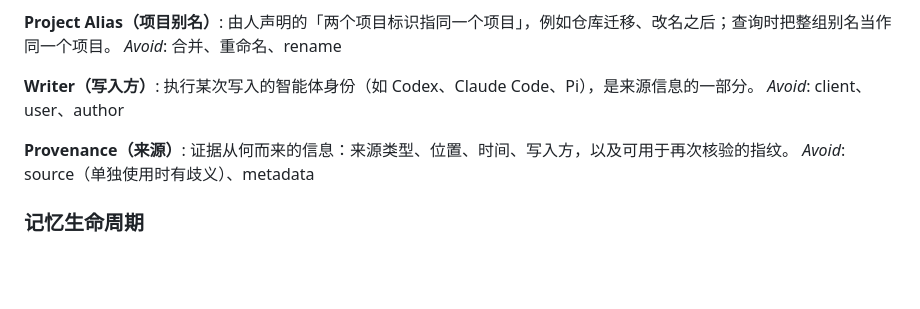
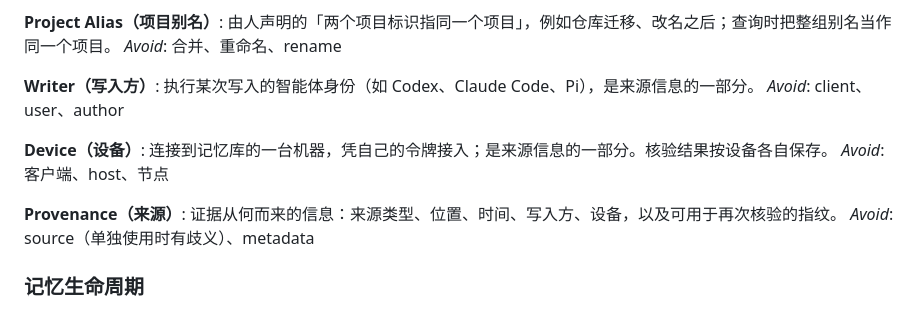
Before and after one commit to zibyn/almanac, a Markdown page: GLOSSARY.md, the part around the change. Drawn GitHub-style; blank space fills up the shorter version.

Commit message:
Add Device to glossary (Server 模式与多设备接入 #11)

```diff
--- a/GLOSSARY.md
+++ b/GLOSSARY.md
@@ -40,8 +40,12 @@ _Avoid_: 合并、重命名、rename
 执行某次写入的智能体身份（如 Codex、Claude Code、Pi），是来源信息的一部分。
 _Avoid_: client、user、author
 
+**Device（设备）**:
+连接到记忆库的一台机器，凭自己的令牌接入；是来源信息的一部分。核验结果按设备各自保存。
+_Avoid_: 客户端、host、节点
+
 **Provenance（来源）**:
-证据从何而来的信息：来源类型、位置、时间、写入方，以及可用于再次核验的指纹。
+证据从何而来的信息：来源类型、位置、时间、写入方、设备，以及可用于再次核验的指纹。
 _Avoid_: source（单独使用时有歧义）、metadata
 
 ### 记忆生命周期
```
